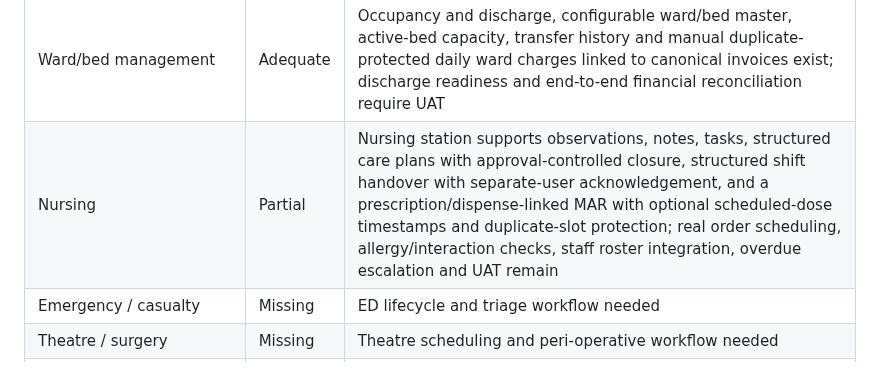
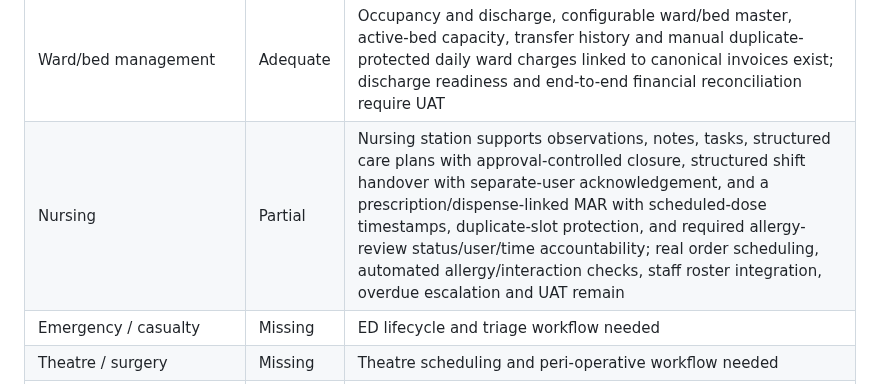
Before and after one commit to benjahwambua/hospital_system, a Markdown page: docs/HMS_GAP_AUDIT_ROADMAP.md, the part around the change. GitHub-like rendering.

Commit message:
Update nursing roadmap for MAR allergy-review control

```diff
--- a/docs/HMS_GAP_AUDIT_ROADMAP.md
+++ b/docs/HMS_GAP_AUDIT_ROADMAP.md
@@ -52,7 +52,7 @@ Highest-priority gaps:
 | Maternity | Strong | ANC, labour, PNC, deliveries and admissions exist |
 | Inpatient admission | Adequate | Admission and active stay records exist; transfer is now transactional and auditable |
 | Ward/bed management | Adequate | Occupancy and discharge, configurable ward/bed master, active-bed capacity, transfer history and manual duplicate-protected daily ward charges linked to canonical invoices exist; discharge readiness and end-to-end financial reconciliation require UAT |
-| Nursing | Partial | Nursing station supports observations, notes, tasks, structured care plans with approval-controlled closure, structured shift handover with separate-user acknowledgement, and a prescription/dispense-linked MAR with optional scheduled-dose timestamps and duplicate-slot protection; real order scheduling, allergy/interaction checks, staff roster integration, overdue escalation and UAT remain |
+| Nursing | Partial | Nursing station supports observations, notes, tasks, structured care plans with approval-controlled closure, structured shift handover with separate-user acknowledgement, and a prescription/dispense-linked MAR with scheduled-dose timestamps, duplicate-slot protection, and required allergy-review status/user/time accountability; real order scheduling, automated allergy/interaction checks, staff roster integration, overdue escalation and UAT remain |
 | Emergency / casualty | Missing | ED lifecycle and triage workflow needed |
 | Theatre / surgery | Missing | Theatre scheduling and peri-operative workflow needed |
 | Referrals | Partial | Orders/referrals area exists; dedicated lifecycle is not established |
```
